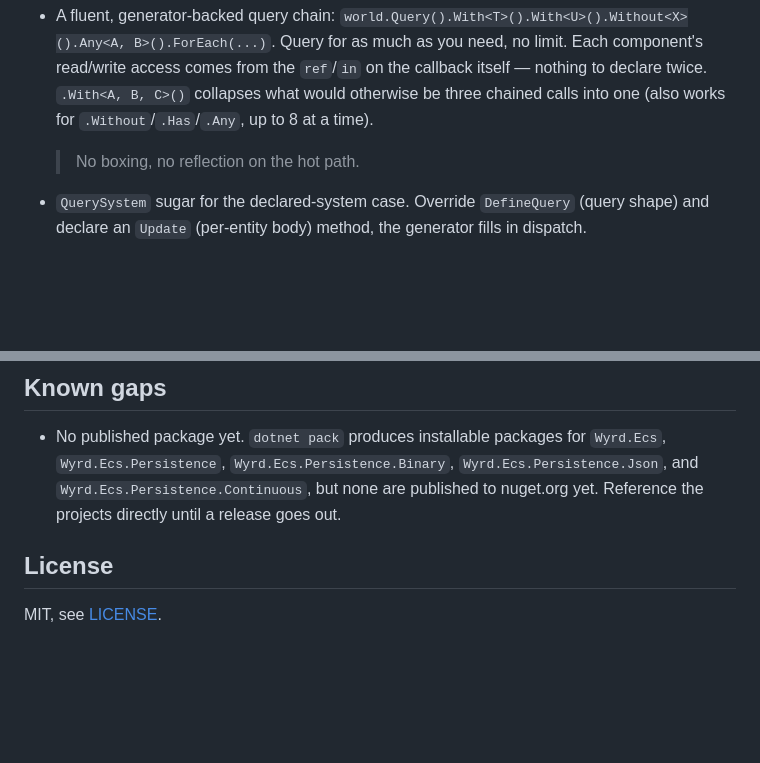
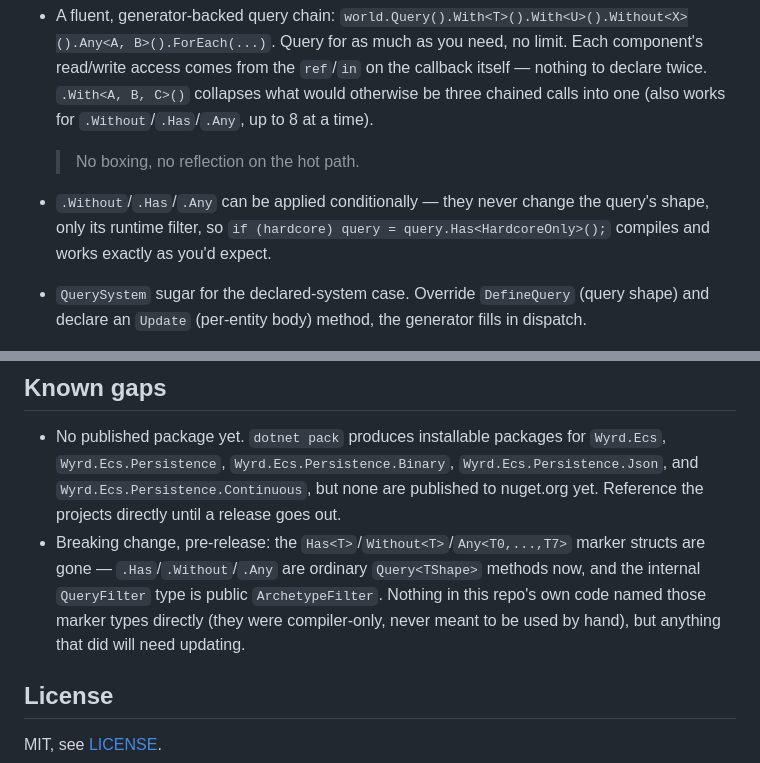
Before and after one commit to JacobMillward/Wyrd.Ecs, a Markdown page: README.md, 2 parts joined by grey strips. Drawn GitHub-style; blank space fills up the shorter version.

Commit message:
docs: note the Has/Without/Any marker removal, ArchetypeFilter rename, and conditional-filter capability

```diff
--- a/README.md
+++ b/README.md
@@ -11,6 +11,7 @@ An archetype-based ECS for .NET 10, built around source generation and first-cla
 - A fluent, generator-backed query chain: `world.Query().With<T>().With<U>().Without<X>().Any<A, B>().ForEach(...)`. Query for as much as you need, no limit. Each component's read/write access comes from the `ref`/`in` on the callback itself — nothing to declare twice. `.With<A, B, C>()` collapses what would otherwise be three chained calls into one (also works for `.Without`/`.Has`/`.Any`, up to 8 at a time).
 
   > No boxing, no reflection on the hot path.
+- `.Without`/`.Has`/`.Any` can be applied conditionally — they never change the query's shape, only its runtime filter, so `if (hardcore) query = query.Has<HardcoreOnly>();` compiles and works exactly as you'd expect.
 - `QuerySystem` sugar for the declared-system case. Override `DefineQuery` (query shape) and declare an `Update` (per-entity body) method, the generator fills in dispatch.
 - Systems run in parallel automatically. Register them with `WorldBuilder.WithSystems(...)`, call `World.Tick(...)`, and independent systems spread across your CPU cores with no thread code of your own.
 
@@ -88,6 +89,7 @@ Each package under `src/` has a matching `.Tests` project alongside it.
 ## Known gaps
 
 - No published package yet. `dotnet pack` produces installable packages for `Wyrd.Ecs`, `Wyrd.Ecs.Persistence`, `Wyrd.Ecs.Persistence.Binary`, `Wyrd.Ecs.Persistence.Json`, and `Wyrd.Ecs.Persistence.Continuous`, but none are published to nuget.org yet. Reference the projects directly until a release goes out.
+- Breaking change, pre-release: the `Has<T>`/`Without<T>`/`Any<T0,...,T7>` marker structs are gone — `.Has`/`.Without`/`.Any` are ordinary `Query<TShape>` methods now, and the internal `QueryFilter` type is public `ArchetypeFilter`. Nothing in this repo's own code named those marker types directly (they were compiler-only, never meant to be used by hand), but anything that did will need updating.
 
 ## License
 
```
